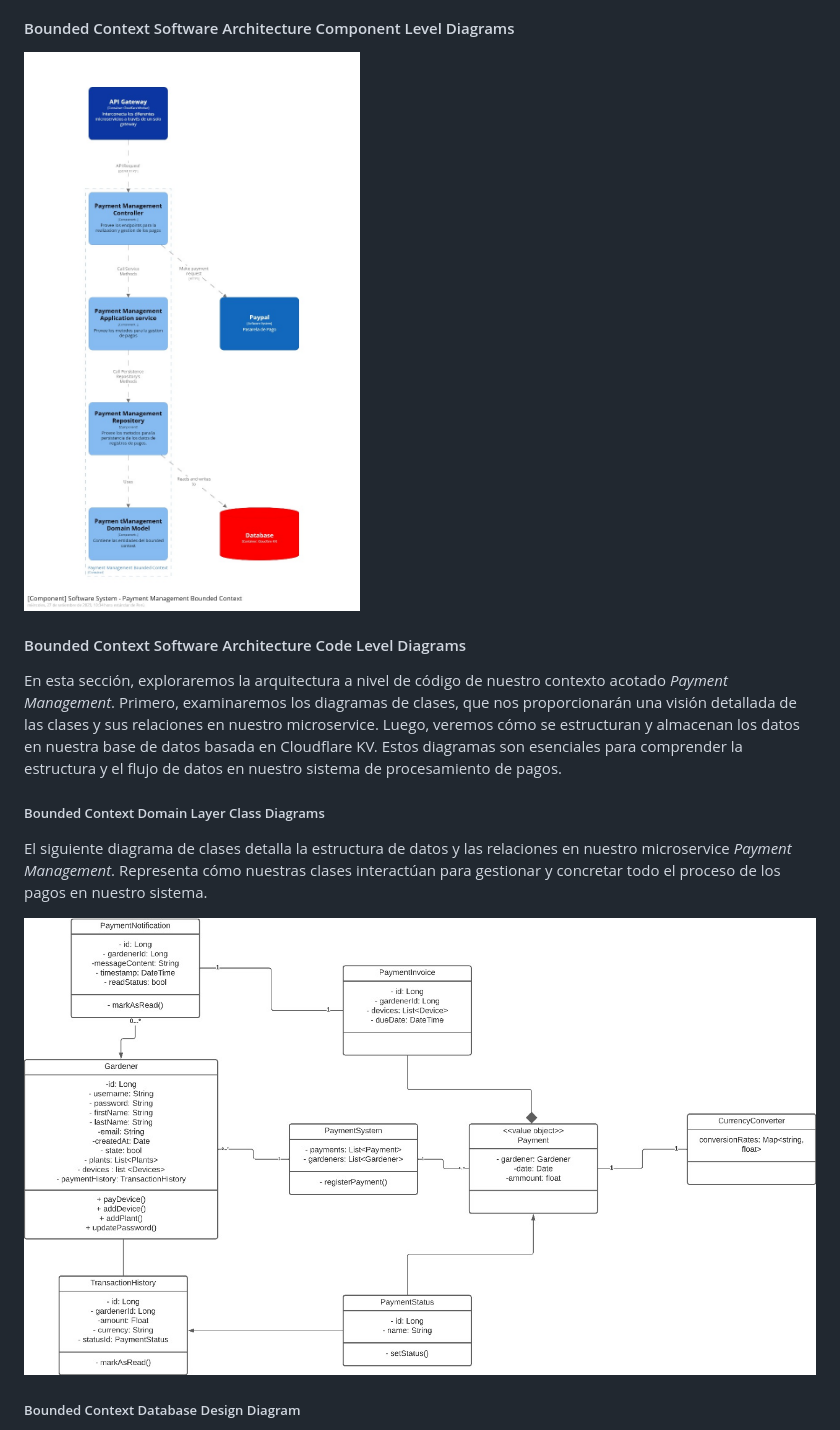
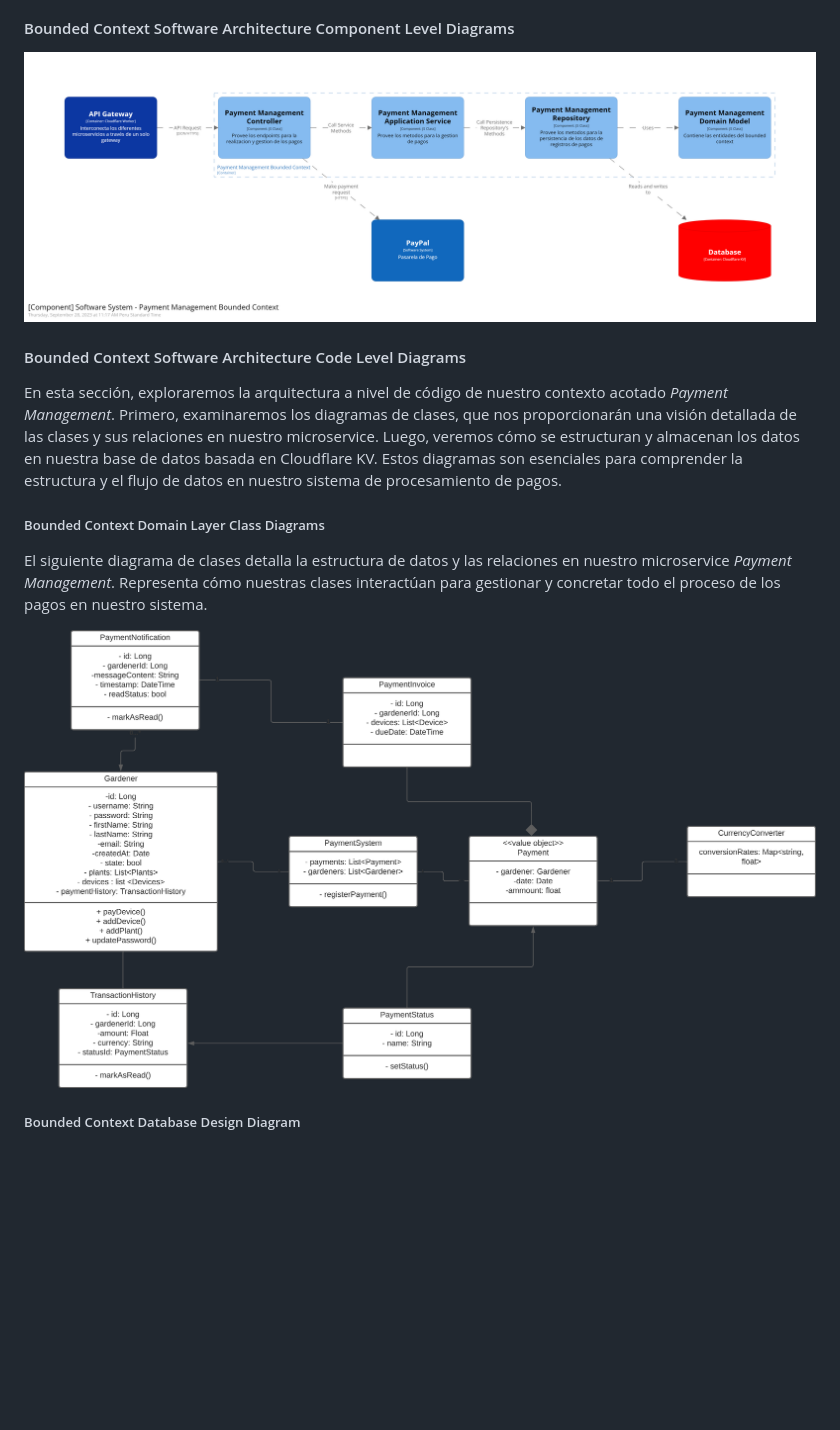
Before and after one commit to nexgeniusupc/plantguard-docs, a Markdown page: docs/chapters/5-tactical-level-software-design.md, the part around the change printed below. Drawn GitHub-style; pictures changed too: docs/static/component-payment-management.png (deleted), docs/static/payment-management-class-diagram.png, docs/static/payment-management-component-diagram.png (added); blank space fills up the shorter version.

Commit message:
Normalized file names and improved resolution of diagrams for Payment Management

```diff
--- a/docs/chapters/5-tactical-level-software-design.md
+++ b/docs/chapters/5-tactical-level-software-design.md
@@ -124,7 +124,7 @@ Cuando se utilizan pasarelas de pago externas, como PayPal, la capa de infraestr
 
 #### Bounded Context Software Architecture Component Level Diagrams
 
-![Payment Manager Component Level Diagram](../static/component-payment-management.png)
+![Payment Management Component Level Diagram](../static/payment-management-component-diagram.png)
 
 #### Bounded Context Software Architecture Code Level Diagrams
 
```
Also changed, not shown: other parts of docs/chapters/5-tactical-level-software-design.md (+1 -1 lines).
